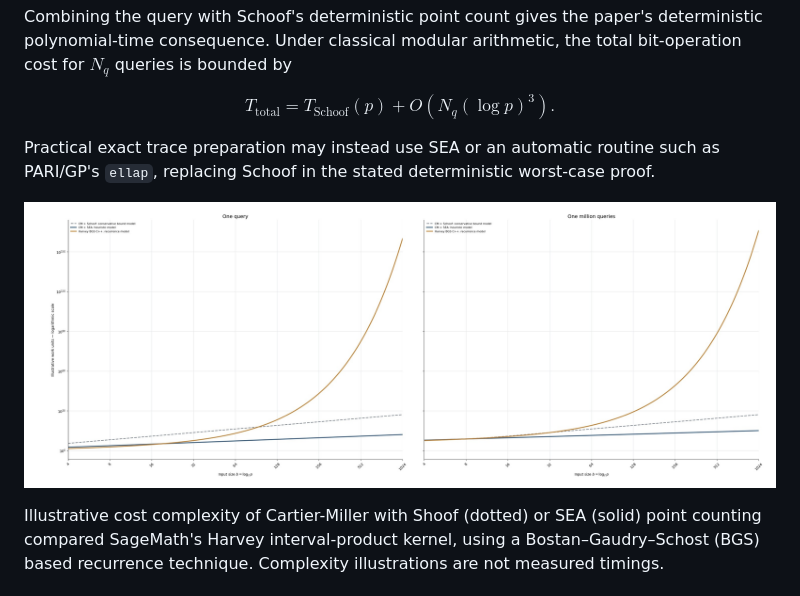
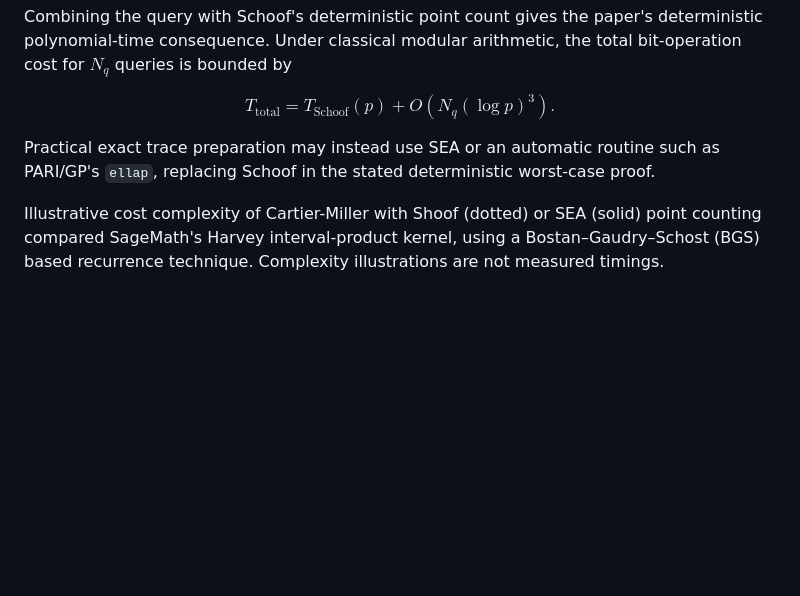
Before and after one commit to bbrhuft/Cartier-Miller-evaluation-of-genus-one-coefficient-sums, a Markdown page: README.md, the part around the change. GitHub-like rendering; blank space fills up the shorter version.

Commit message:
Update README.md
Removed image

```diff
--- a/README.md
+++ b/README.md
@@ -74,8 +74,6 @@ T_{\mathrm{total}}
 $$
 
 Practical exact trace preparation may instead use SEA or an automatic routine such as PARI/GP's `ellap`, replacing Schoof in the stated deterministic worst-case proof.
-
-![Illustrative cost complexity of Cartier-Miller with Shoof and SEA prep compared to Harvey BGS](https://github.com/bbrhuft/Cartier-Miller-evaluation-of-genus-one-coefficient-sums/blob/main/Cartier-Miller-With-SEA.jpg)
 
 Illustrative cost complexity of Cartier-Miller with Shoof (dotted) or SEA (solid) point counting compared SageMath's Harvey interval-product kernel, using a Bostan–Gaudry–Schost (BGS) based recurrence technique. Complexity illustrations are not measured timings.
 
```
